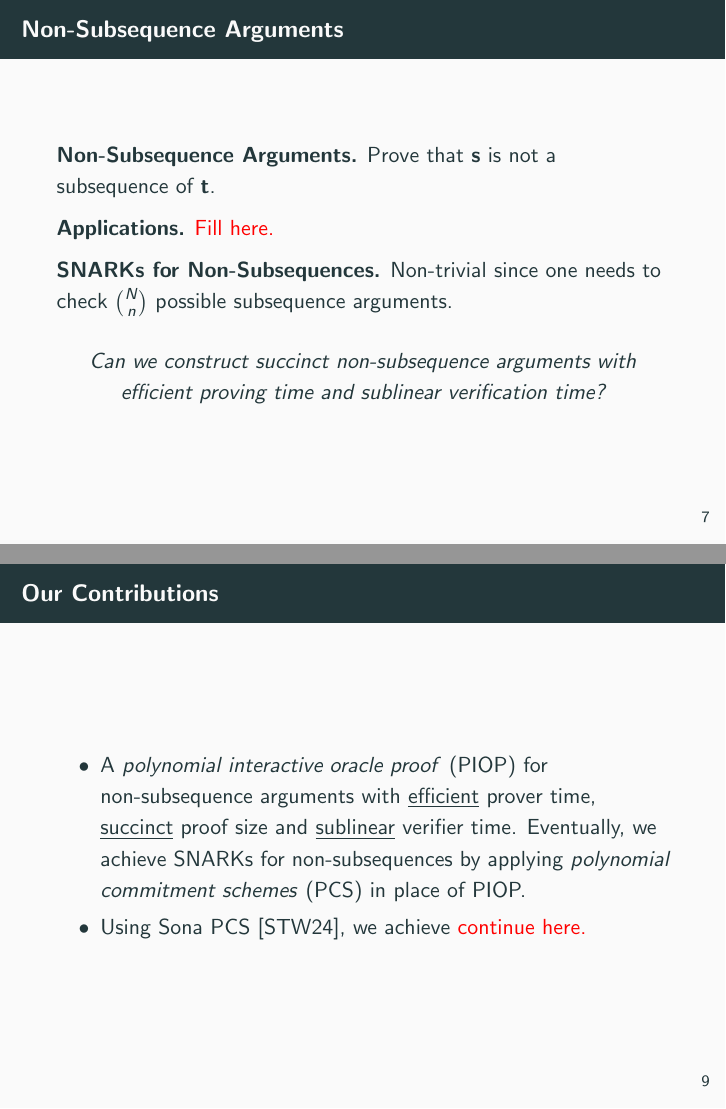
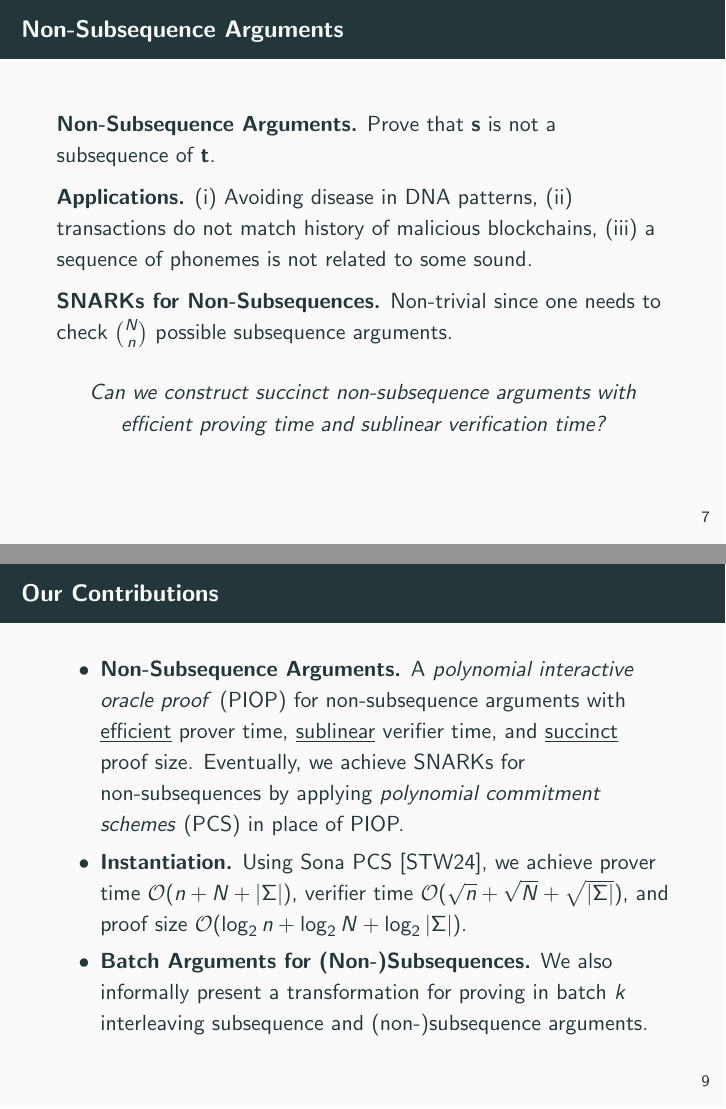
Before and after one commit to Crazy-Cryptographic-Buddies/presentation-succinct-nonsubsequence-arguments-at-scn2024, LaTeX slides (main.tex, which reads macros.tex, section_contributions.tex, section_introduction.tex): pages 7 and 9 of 13, joined at a grey line. Compiled offline with pdfLaTeX.

Commit message:
Finish our contributions

```diff
--- a/macros.tex
+++ b/macros.tex
@@ -6,6 +6,13 @@
 \newcommand{\nb}{{n_b}}
 \newcommand{\id}{\mathsf{id}}
 
+% asymptotic notations
+\newcommand{\BigO}{\mathcal{O}}
+\newcommand{\tidleO}{\tilde{\BigO}}
+
+% functions
+\newcommand{\size}[1]{\left|#1\right|}
+
 % mathbf
 \newcommand{\bs}{\mathbf{s}}
 \newcommand{\bt}{\mathbf{t}}
--- a/section_contributions.tex
+++ b/section_contributions.tex
@@ -2,8 +2,10 @@
 \section{Our Contributions}
 \begin{frame}{Our Contributions}
 	\begin{itemize}
-		\item A \textit{polynomial interactive oracle proof} (PIOP) for non-subsequence arguments with \underline{efficient} prover time, \underline{succinct} proof size and \underline{sublinear} verifier time. Eventually, we achieve SNARKs for non-subsequences by applying \textit{polynomial commitment schemes} (PCS) in place of PIOP.
+		\item \textbf{Non-Subsequence Arguments.} A \textit{polynomial interactive oracle proof} (PIOP) for non-subsequence arguments with \underline{efficient} prover time, \underline{sublinear} verifier time, and \underline{succinct} proof size. Eventually, we achieve SNARKs for non-subsequences by applying \textit{polynomial commitment schemes} (PCS) in place of PIOP.
 
-		\item Using Sona PCS \cite{EC:SetThaWah23b}, we achieve \makered{continue here.}
+		\item \textbf{Instantiation.} Using Sona PCS \cite{EC:SetThaWah23b}, we achieve prover time $\BigO(n + N + \size{\Sigma})$, verifier time $\BigO(\sqrt{n} + \sqrt{N} + \sqrt{\size{\Sigma}})$, and proof size $\BigO(\log_2 n + \log_2 N + \log_2 \size{\Sigma})$.
+
+		\item \textbf{Batch Arguments for (Non-)Subsequences.} We also informally present a transformation for proving in batch $k$ interleaving subsequence and (non-)subsequence arguments.
 	\end{itemize}
 \end{frame}
--- a/section_introduction.tex
+++ b/section_introduction.tex
@@ -40,7 +40,7 @@
 \begin{frame}{Non-Subsequence Arguments}
 	\textbf{Non-Subsequence Arguments.} Prove that $\bs$ is not a subsequence of $\bt$.
 
-	\textbf{Applications.} \makered{Fill here.}
+	\textbf{Applications.} (i) Avoiding disease in DNA patterns, (ii) transactions do not match history of malicious blockchains, (iii) a sequence of phonemes is not related to some sound.
 
 	\textbf{SNARKs for Non-Subsequences.} Non-trivial since one needs to check $\binom{N}{n}$ possible subsequence arguments.
 
```
